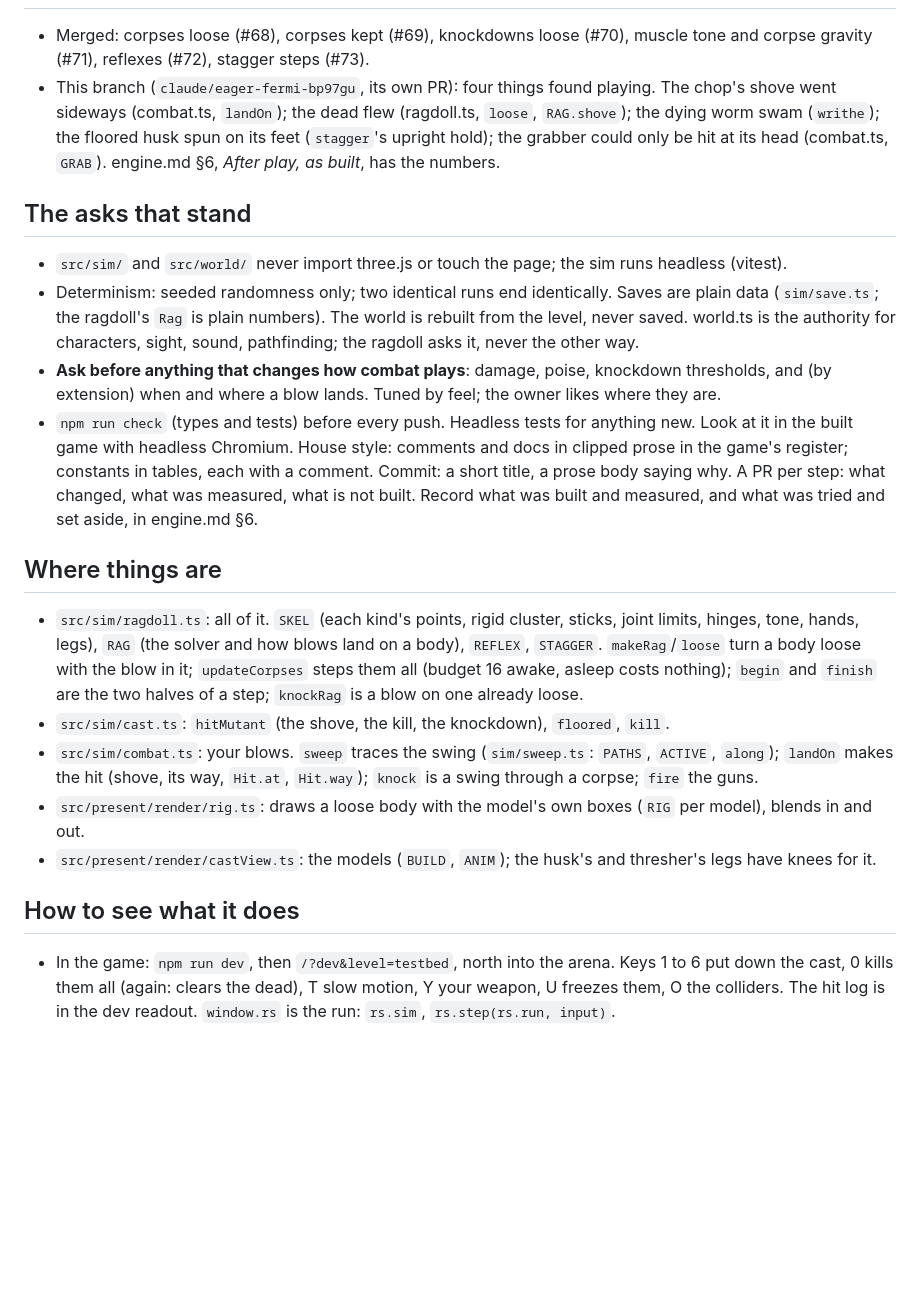
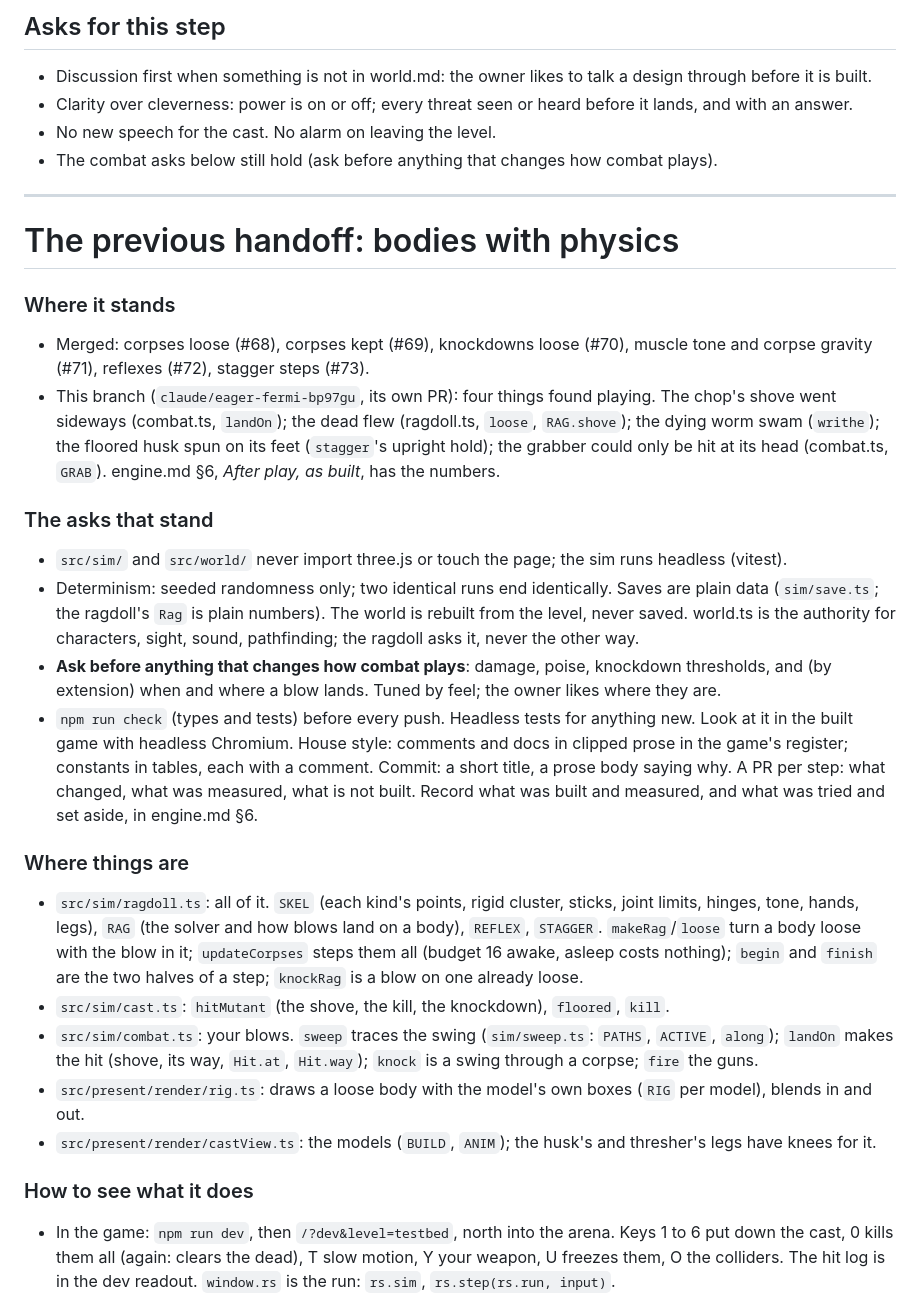
Before and after one commit to william-are-buzbee/Rootshock, a Markdown page: docs/handoff.md, the part around one of its changes. GitHub-like rendering; blank space fills up the shorter version.

```diff
--- a/docs/handoff.md
+++ b/docs/handoff.md
@@ -8,3 +64,15 @@ play*, each "as built"); this is the map to it.
+## Asks for this step
+
+- Discussion first when something is not in world.md: the owner likes to talk a design through before it is built.
+- Clarity over cleverness: power is on or off; every threat seen or heard before it lands, and with an answer.
+- No new speech for the cast. No alarm on leaving the level.
+- The combat asks below still hold (ask before anything that changes how combat plays).
+
+---
+
+# The previous handoff: bodies with physics
+
+### Where it stands
 
 - Merged: corpses loose (#68), corpses kept (#69), knockdowns loose (#70), muscle tone and corpse gravity (#71),
   reflexes (#72), stagger steps (#73).
@@ -13,7 +81,7 @@ play*, each "as built"); this is the map to it.
   floored husk spun on its feet (`stagger`'s upright hold); the grabber could only be hit at its head (combat.ts,
   `GRAB`). engine.md §6, *After play, as built*, has the numbers.
 
-## The asks that stand
+### The asks that stand
 
 - `src/sim/` and `src/world/` never import three.js or touch the page; the sim runs headless (vitest).
 - Determinism: seeded randomness only; two identical runs end identically. Saves are plain data (`sim/save.ts`; the
@@ -26,7 +94,7 @@ play*, each "as built"); this is the map to it.
   tables, each with a comment. Commit: a short title, a prose body saying why. A PR per step: what changed, what was
   measured, what is not built. Record what was built and measured, and what was tried and set aside, in engine.md §6.
 
-## Where things are
+### Where things are
 
 - `src/sim/ragdoll.ts`: all of it. `SKEL` (each kind's points, rigid cluster, sticks, joint limits, hinges, tone,
   hands, legs), `RAG` (the solver and how blows land on a body), `REFLEX`, `STAGGER`. `makeRag`/`loose` turn a body
@@ -38,7 +106,7 @@ play*, each "as built"); this is the map to it.
 - `src/present/render/rig.ts`: draws a loose body with the model's own boxes (`RIG` per model), blends in and out.
 - `src/present/render/castView.ts`: the models (`BUILD`, `ANIM`); the husk's and thresher's legs have knees for it.
 
-## How to see what it does
+### How to see what it does
 
 - In the game: `npm run dev`, then `/?dev&level=testbed`, north into the arena. Keys 1 to 6 put down the cast, 0
   kills them all (again: clears the dead), T slow motion, Y your weapon, U freezes them, O the colliders. The hit log
```
Also changed, not shown: other parts of docs/handoff.md (+63 -7 lines).
